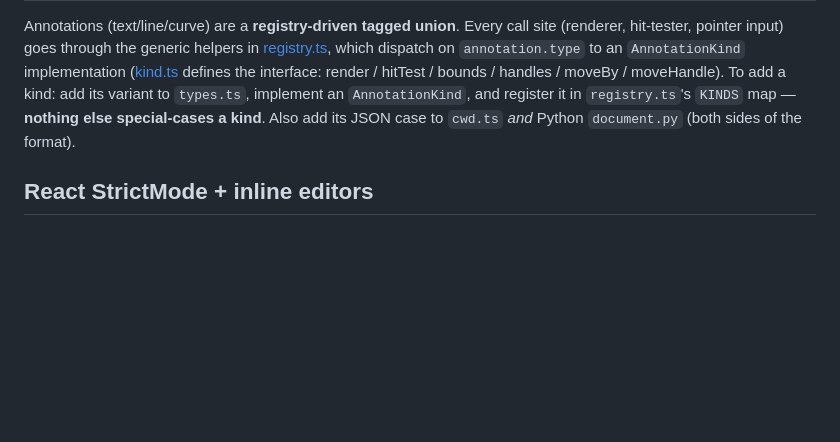
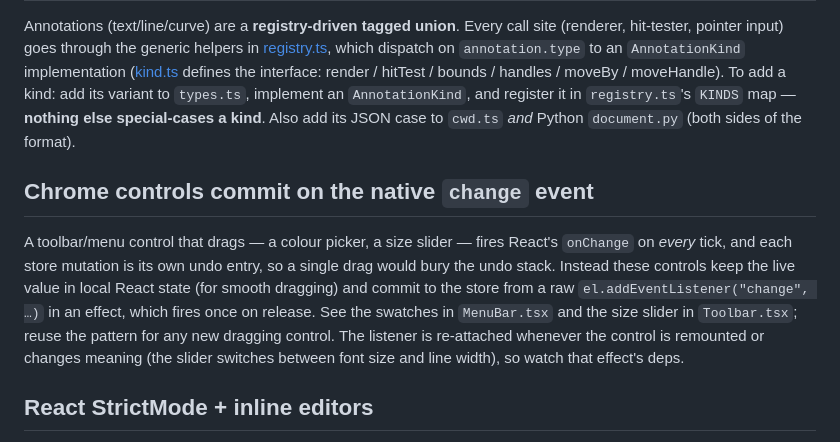
Before and after one commit to tomflannaghan/gridfill, a Markdown page: web/CLAUDE.md, the part around the change. Drawn GitHub-style; blank space fills up the shorter version.

Commit message:
Note the deployment and the drag-commit pattern
Co-Authored-By: Claude Opus 5 <noreply@anthropic.com>

```diff
--- a/web/CLAUDE.md
+++ b/web/CLAUDE.md
@@ -47,6 +47,18 @@ moveHandle). To add a kind: add its variant to `types.ts`, implement an
 else special-cases a kind**. Also add its JSON case to `cwd.ts` *and* Python
 `document.py` (both sides of the format).
 
+## Chrome controls commit on the native `change` event
+
+A toolbar/menu control that drags — a colour picker, a size slider — fires
+React's `onChange` on *every* tick, and each store mutation is its own undo
+entry, so a single drag would bury the undo stack. Instead these controls keep
+the live value in local React state (for smooth dragging) and commit to the
+store from a raw `el.addEventListener("change", …)` in an effect, which fires
+once on release. See the swatches in `MenuBar.tsx` and the size slider in
+`Toolbar.tsx`; reuse the pattern for any new dragging control. The listener is
+re-attached whenever the control is remounted or changes meaning (the slider
+switches between font size and line width), so watch that effect's deps.
+
 ## React StrictMode + inline editors
 
 `main.tsx` renders the app inside `<StrictMode>`, so on **every** mount React
```
Also changed, not shown: CLAUDE.md (+4 -0 lines).
